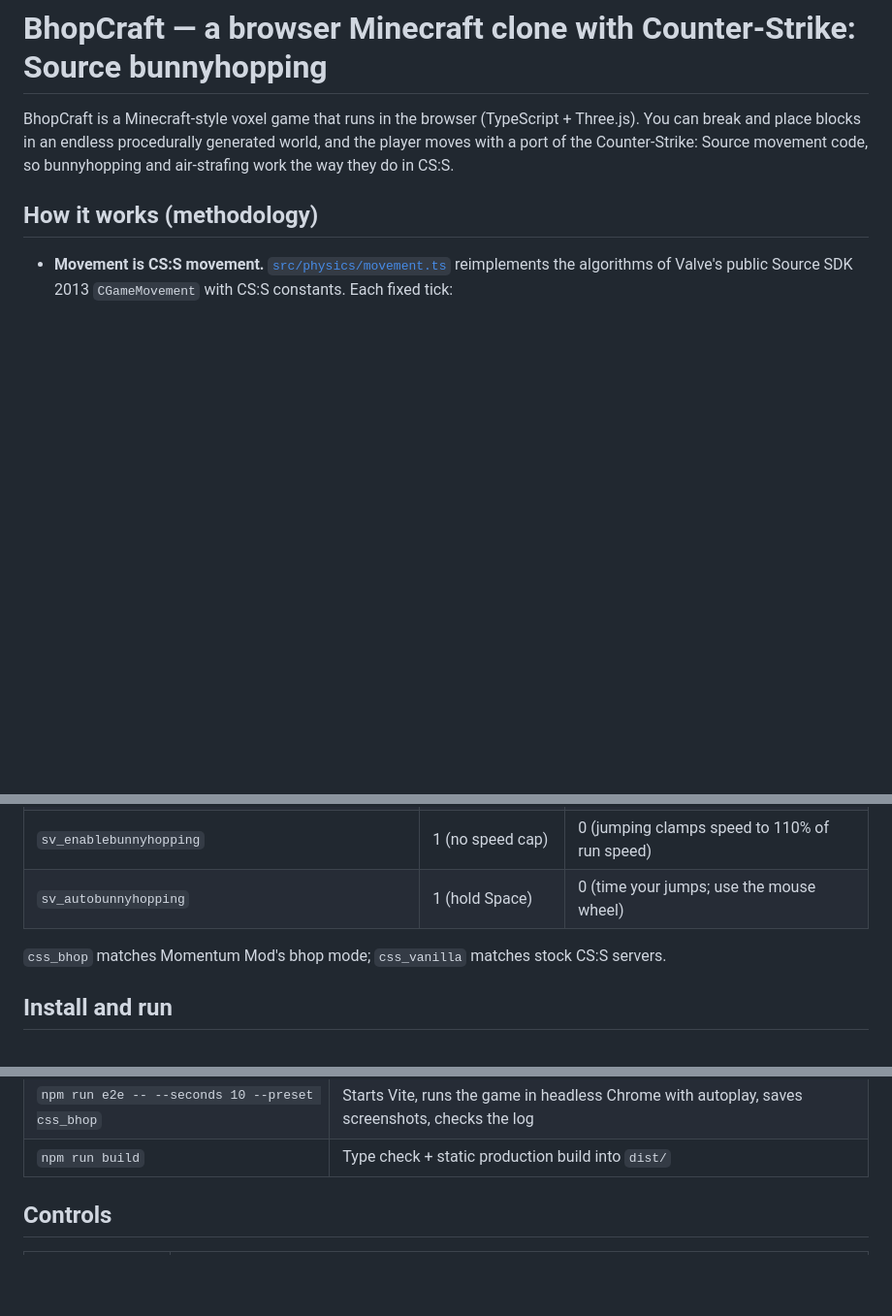
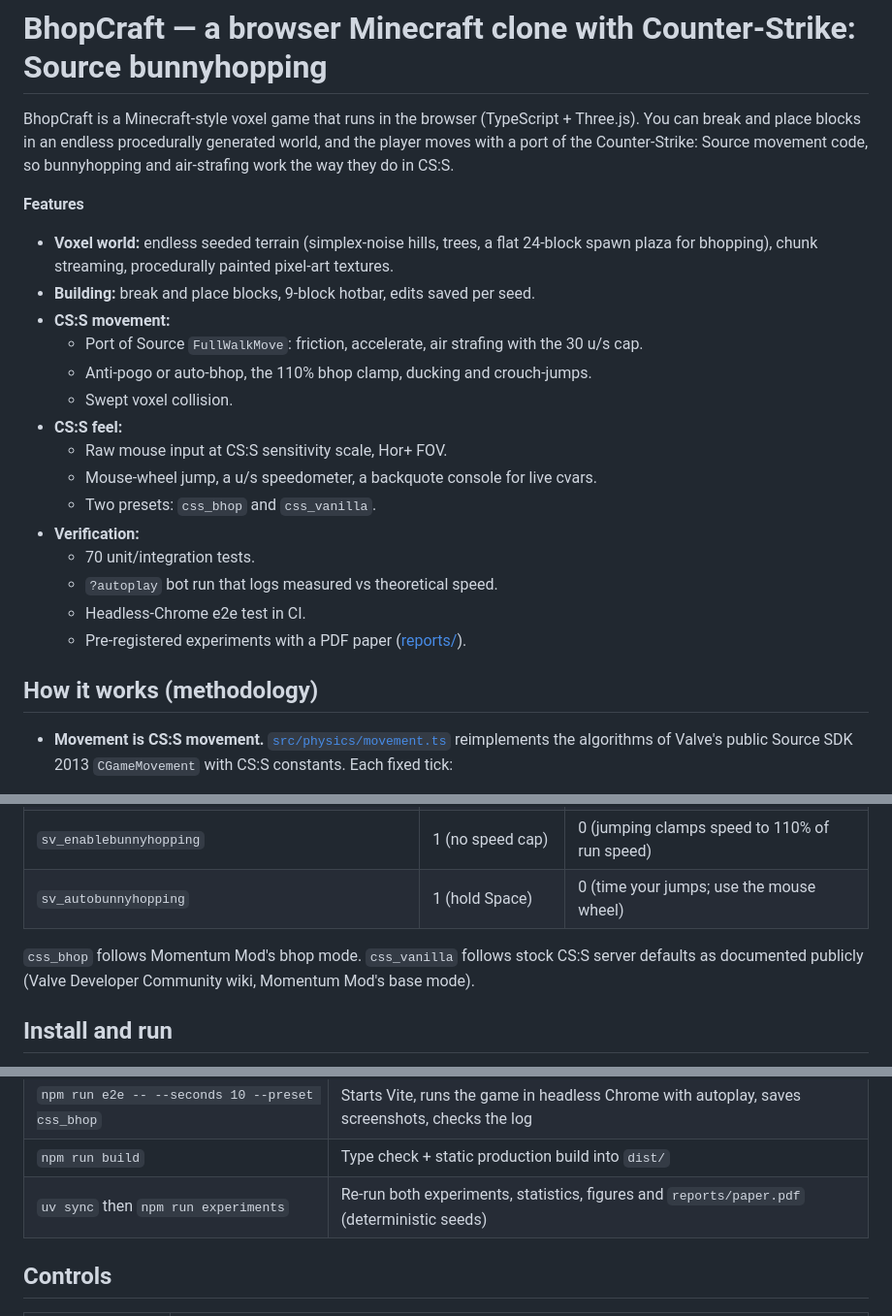
Before and after one commit to BurnyCoder/minecraft-with-bunnyhopping, a Markdown page: README.md, 3 parts joined by grey strips. Shown at 97% size. Rendered like a GitHub page; blank space fills up the shorter version.

```diff
--- a/README.md
+++ b/README.md
@@ -3,6 +3,24 @@
 BhopCraft is a Minecraft-style voxel game that runs in the browser (TypeScript + Three.js). You can break and place
 blocks in an endless procedurally generated world, and the player moves with a port of the Counter-Strike: Source
 movement code, so bunnyhopping and air-strafing work the way they do in CS:S.
+
+**Features**
+- **Voxel world:** endless seeded terrain (simplex-noise hills, trees, a flat 24-block spawn plaza for bhopping),
+  chunk streaming, procedurally painted pixel-art textures.
+- **Building:** break and place blocks, 9-block hotbar, edits saved per seed.
+- **CS:S movement:**
+  - Port of Source `FullWalkMove`: friction, accelerate, air strafing with the 30 u/s cap.
+  - Anti-pogo or auto-bhop, the 110% bhop clamp, ducking and crouch-jumps.
+  - Swept voxel collision.
+- **CS:S feel:**
+  - Raw mouse input at CS:S sensitivity scale, Hor+ FOV.
+  - Mouse-wheel jump, a u/s speedometer, a backquote console for live cvars.
+  - Two presets: `css_bhop` and `css_vanilla`.
+- **Verification:**
+  - 70 unit/integration tests.
+  - `?autoplay` bot run that logs measured vs theoretical speed.
+  - Headless-Chrome e2e test in CI.
+  - Pre-registered experiments with a PDF paper ([reports/](reports/experiments_summary.md)).
 
 ## How it works (methodology)
 
@@ -36,7 +55,8 @@ movement code, so bunnyhopping and air-strafing work the way they do in CS:S.
 | `sv_enablebunnyhopping` | 1 (no speed cap) | 0 (jumping clamps speed to 110% of run speed) |
 | `sv_autobunnyhopping` | 1 (hold Space) | 0 (time your jumps; use the mouse wheel) |
 
-`css_bhop` matches Momentum Mod's bhop mode; `css_vanilla` matches stock CS:S servers.
+`css_bhop` follows Momentum Mod's bhop mode. `css_vanilla` follows stock CS:S server defaults as documented
+publicly (Valve Developer Community wiki, Momentum Mod's base mode).
 
 ## Install and run
 
@@ -64,6 +84,7 @@ Open <http://localhost:5173> and click the window to capture the mouse.
 | `npm run typecheck` | TypeScript type check |
 | `npm run e2e -- --seconds 10 --preset css_bhop` | Starts Vite, runs the game in headless Chrome with autoplay, saves screenshots, checks the log |
 | `npm run build` | Type check + static production build into `dist/` |
+| `uv sync` then `npm run experiments` | Re-run both experiments, statistics, figures and `reports/paper.pdf` (deterministic seeds) |
 
 ## Controls
 
```
Also changed, not shown: other parts of README.md (+75 -9 lines).
